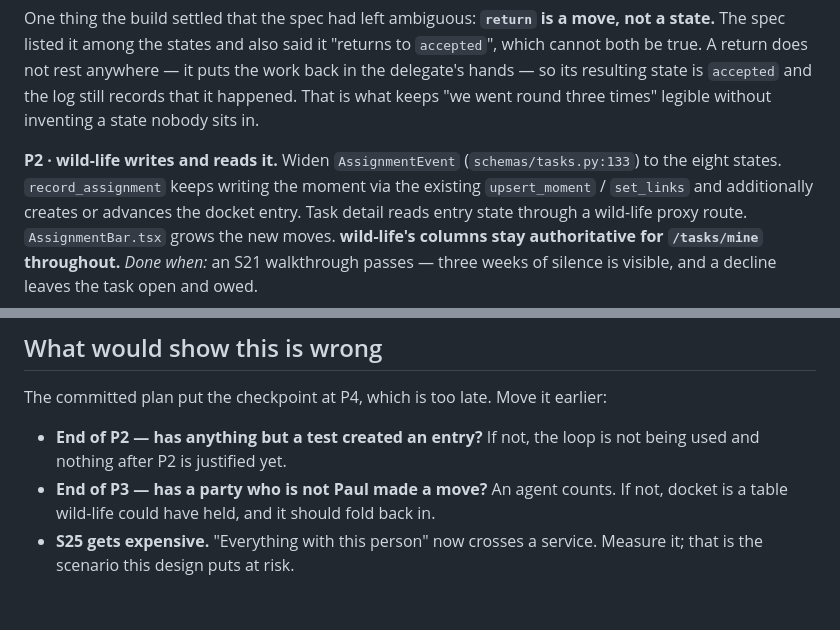
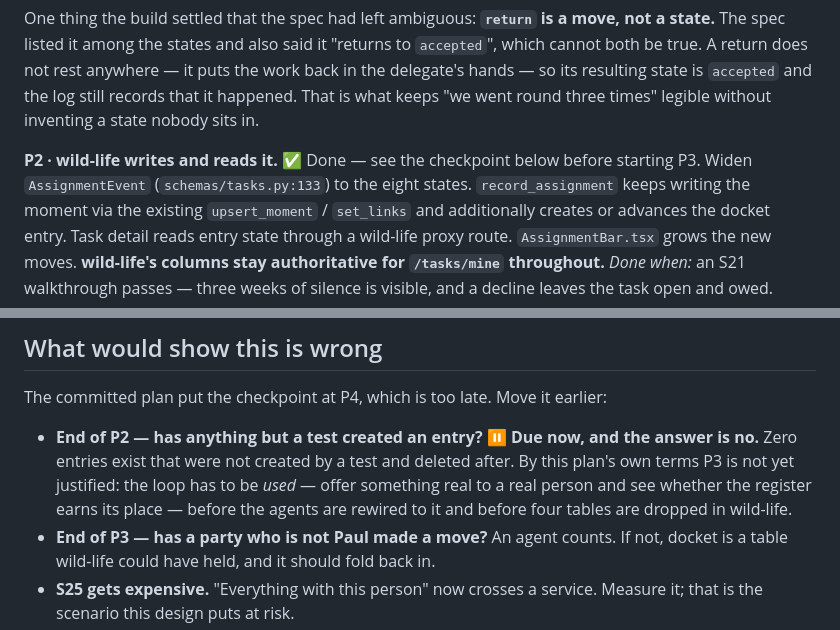
Before and after one commit to payneio/docket, a Markdown page: docs/plan.md, 2 parts joined by grey strips. Rendered like a GitHub page; blank space fills up the shorter version.

Commit message:
docs: P2 done; the end-of-P2 checkpoint is due and says wait

```diff
--- a/docs/plan.md
+++ b/docs/plan.md
@@ -92,7 +92,8 @@ anywhere — it puts the work back in the delegate's hands — so its resulting
 is `accepted` and the log still records that it happened. That is what keeps "we
 went round three times" legible without inventing a state nobody sits in.
 
-**P2 · wild-life writes and reads it.** Widen `AssignmentEvent`
+**P2 · wild-life writes and reads it.** ✅ Done — see the checkpoint below before
+starting P3. Widen `AssignmentEvent`
 (`schemas/tasks.py:133`) to the eight states. `record_assignment` keeps writing
 the moment via the existing `upsert_moment` / `set_links` and additionally
 creates or advances the docket entry. Task detail reads entry state through a
@@ -159,8 +160,12 @@ short.
 
 The committed plan put the checkpoint at P4, which is too late. Move it earlier:
 
-- **End of P2 — has anything but a test created an entry?** If not, the loop is
-  not being used and nothing after P2 is justified yet.
+- **End of P2 — has anything but a test created an entry?** ⏸ **Due now, and the
+  answer is no.** Zero entries exist that were not created by a test and deleted
+  after. By this plan's own terms P3 is not yet justified: the loop has to be
+  *used* — offer something real to a real person and see whether the register
+  earns its place — before the agents are rewired to it and before four tables
+  are dropped in wild-life.
 - **End of P3 — has a party who is not Paul made a move?** An agent counts. If
   not, docket is a table wild-life could have held, and it should fold back in.
 - **S25 gets expensive.** "Everything with this person" now crosses a service.
```
